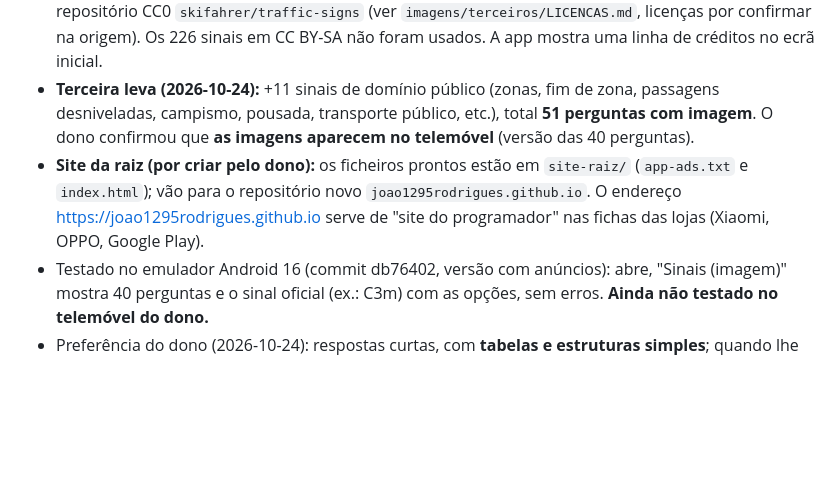
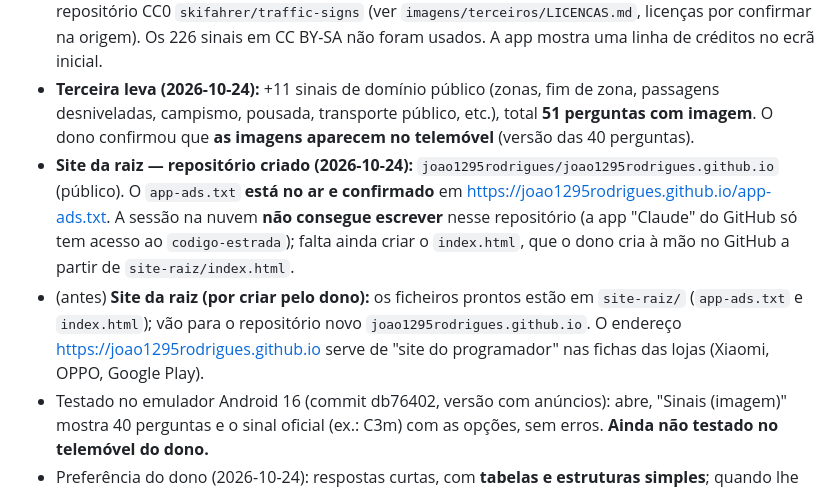
Before and after one commit to joao1295rodrigues/codigo-estrada, a Markdown page: notas/01-ponto-de-situacao.md, the part around the change. GitHub-like rendering; blank space fills up the shorter version.

Commit message:
Notas: app-ads.txt no ar na raiz do github.io

```diff
--- a/notas/01-ponto-de-situacao.md
+++ b/notas/01-ponto-de-situacao.md
@@ -53,7 +53,8 @@
 - Testado: `npm test` passa, `npm run bundle` compila, o APK compilou no GitHub Actions (run 40081444869, commit 64d85fa) e **no emulador Android 16 (versão com anúncios) a app abre, a categoria "Sinais (imagem)" mostra o sinal e as 4 opções, sem erros nem fecho** (capturas no ramo `diag-logs`, pasta `diagnostico/`). **Ainda não testado no telemóvel do dono.**
 - **Segunda leva (2026-10-24):** +22 perguntas com os **desenhos oficiais portugueses de domínio público/CC0** (peões, crianças, zonas, informação, etc.), total **40 perguntas com imagem**. Fonte: repositório CC0 `skifahrer/traffic-signs` (ver `imagens/terceiros/LICENCAS.md`, licenças por confirmar na origem). Os 226 sinais em CC BY-SA não foram usados. A app mostra uma linha de créditos no ecrã inicial.
 - **Terceira leva (2026-10-24):** +11 sinais de domínio público (zonas, fim de zona, passagens desniveladas, campismo, pousada, transporte público, etc.), total **51 perguntas com imagem**. O dono confirmou que **as imagens aparecem no telemóvel** (versão das 40 perguntas).
-- **Site da raiz (por criar pelo dono):** os ficheiros prontos estão em `site-raiz/` (`app-ads.txt` e `index.html`); vão para o repositório novo `joao1295rodrigues.github.io`. O endereço https://joao1295rodrigues.github.io serve de "site do programador" nas fichas das lojas (Xiaomi, OPPO, Google Play).
+- **Site da raiz — repositório criado (2026-10-24):** `joao1295rodrigues/joao1295rodrigues.github.io` (público). O `app-ads.txt` **está no ar e confirmado** em https://joao1295rodrigues.github.io/app-ads.txt. A sessão na nuvem **não consegue escrever** nesse repositório (a app "Claude" do GitHub só tem acesso ao `codigo-estrada`); falta ainda criar o `index.html`, que o dono cria à mão no GitHub a partir de `site-raiz/index.html`.
+- (antes) **Site da raiz (por criar pelo dono):** os ficheiros prontos estão em `site-raiz/` (`app-ads.txt` e `index.html`); vão para o repositório novo `joao1295rodrigues.github.io`. O endereço https://joao1295rodrigues.github.io serve de "site do programador" nas fichas das lojas (Xiaomi, OPPO, Google Play).
 - Testado no emulador Android 16 (commit db76402, versão com anúncios): abre, "Sinais (imagem)" mostra 40 perguntas e o sinal oficial (ex.: C3m) com as opções, sem erros. **Ainda não testado no telemóvel do dono.**
 - Preferência do dono (2026-10-24): respostas curtas, com **tabelas e estruturas simples**; quando lhe pedir uma ação, ser **muito específico** (onde clicar, o que escrever, o que devolver).
 - Os desenhos próprios são nossos (CC0 proposto). Imagens de licença pública de terceiros (fotos, sinais complexos) só podem ser descarregadas no computador do dono (ver `imagens/LICENCAS.md`).
```
